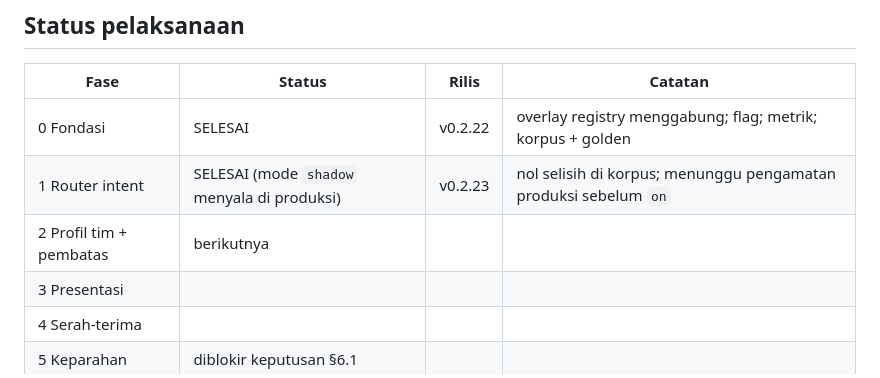
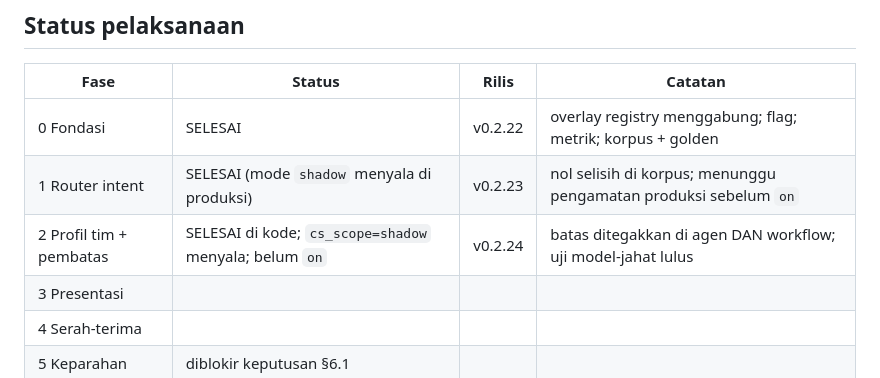
Before and after one commit to desienkz-slp/sentinel, a Markdown page: docs/PLAN_DUA_TIM_CS_NOC.md, the part around the change. GitHub-like rendering.

Commit message:
docs(plan): status Fase 2

```diff
--- a/docs/PLAN_DUA_TIM_CS_NOC.md
+++ b/docs/PLAN_DUA_TIM_CS_NOC.md
@@ -21,7 +21,7 @@ yang sudah ada, bukan dari nol. (Jendela waktu korelasi belum saya baca; dicek d
 |---|---|---|---|
 | 0 Fondasi | SELESAI | v0.2.22 | overlay registry menggabung; flag; metrik; korpus + golden |
 | 1 Router intent | SELESAI (mode `shadow` menyala di produksi) | v0.2.23 | nol selisih di korpus; menunggu pengamatan produksi sebelum `on` |
-| 2 Profil tim + pembatas | berikutnya | | |
+| 2 Profil tim + pembatas | SELESAI di kode; `cs_scope=shadow` menyala; belum `on` | v0.2.24 | batas ditegakkan di agen DAN workflow; uji model-jahat lulus |
 | 3 Presentasi | | | |
 | 4 Serah-terima | | | |
 | 5 Keparahan | diblokir keputusan §6.1 | | |
```
